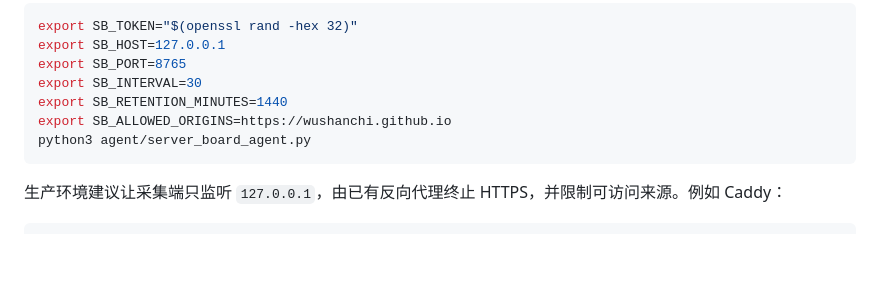
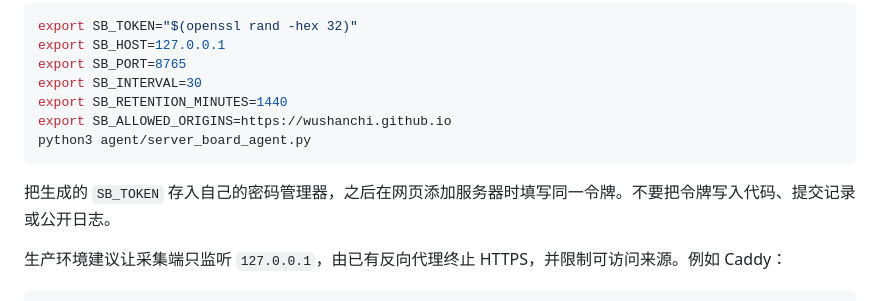
Before and after one commit to wushanchi/server_board, a Markdown page: README.md, the part around the change. Drawn GitHub-style; blank space fills up the shorter version.

Commit message:
Clarify collector token setup

````diff
--- a/README.md
+++ b/README.md
@@ -35,6 +35,8 @@ export SB_RETENTION_MINUTES=1440
 export SB_ALLOWED_ORIGINS=https://wushanchi.github.io
 python3 agent/server_board_agent.py
 ```
+
+把生成的 `SB_TOKEN` 存入自己的密码管理器，之后在网页添加服务器时填写同一令牌。不要把令牌写入代码、提交记录或公开日志。
 
 生产环境建议让采集端只监听 `127.0.0.1`，由已有反向代理终止 HTTPS，并限制可访问来源。例如 Caddy：
 
````
